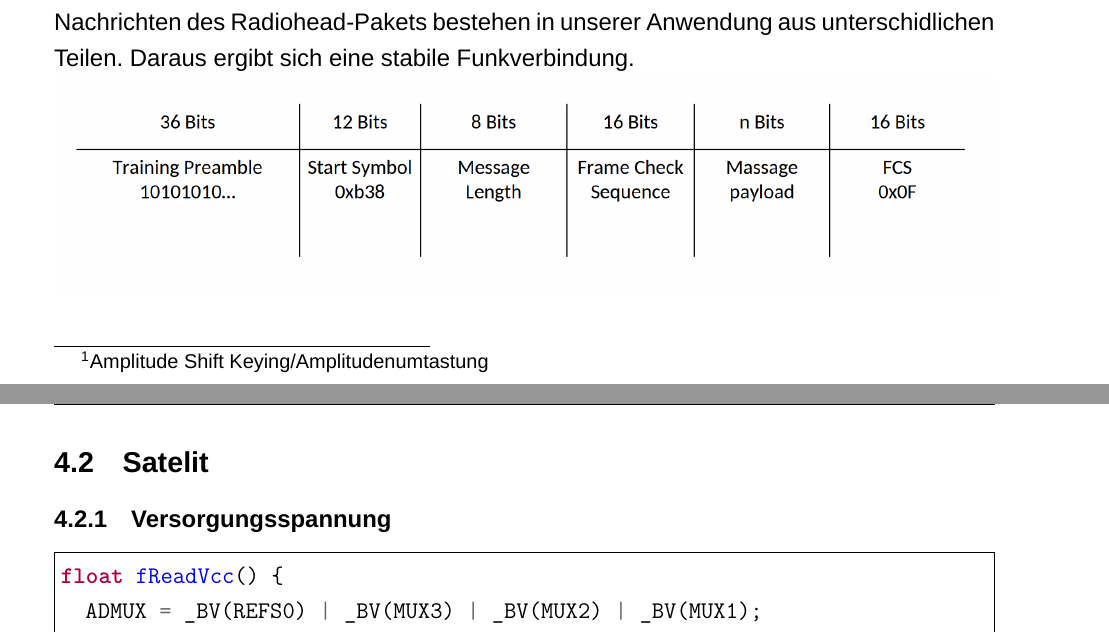
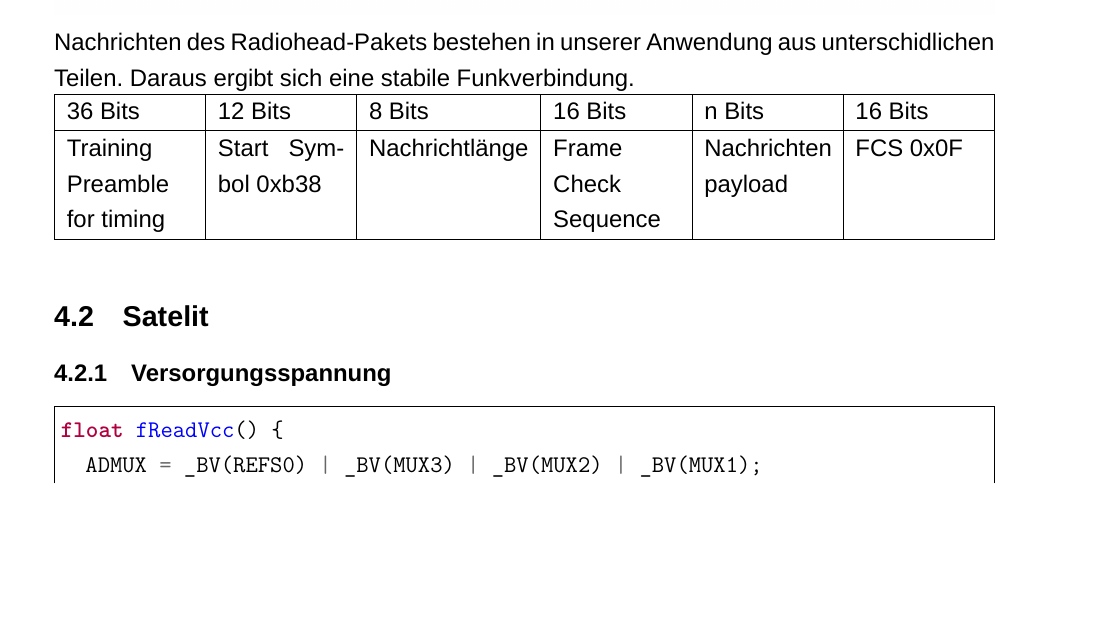
Before and after one commit to resnikal71202/hygro_bericht, a LaTeX document (bericht.tex, which reads Hauptteil/sw/intro/intro.tex, packages/packages.tex): two parts of pages 4 and 5 of 6 before the commit and part of page 4 of 6 after it, the two joined at a grey line, cut so that both start at the same text, the shorter picture padded with empty space. Compiled offline with XeLaTeX; a missing font is replaced by an installed copy or a similar font.

Commit message:
changed package details to tabularix

```diff
--- a/Hauptteil/sw/intro/intro.tex
+++ b/Hauptteil/sw/intro/intro.tex
@@ -1,4 +1,11 @@
 \subsection{Into}
 Bei der Funkverbindung wurde auf das Radiohead-Paket\cite{rh} zurückgegriffen. Dieses Paket unterstützt viele gängige Sender/Empfänger-Kombinationen. Des weiteren ist anzumerken das hier die \grqq einfache\grqq  ASK\footnote{Amplitude Shift Keying/Amplitudenumtastung} Modulationsart verwendet wird. Dies wird durch das sogenannte On-Off Keying realisiert. \newline\includegraphics[width=\textwidth]{Hauptteil/sw/intro/ask.png}
-Nachrichten des Radiohead-Pakets bestehen in unserer Anwendung aus unterschidlichen Teilen. Daraus ergibt sich eine stabile Funkverbindung.
-\newline\includegraphics[width=\textwidth]{Hauptteil/sw/intro/packege.png}
+Nachrichten des Radiohead-Pakets bestehen in unserer Anwendung aus unterschidlichen Teilen. Daraus ergibt sich eine stabile Funkverbindung.\\
+%\newline\includegraphics[width=\textwidth]{Hauptteil/sw/intro/packege.png}
+\begin{tabularx}{\textwidth}{|X|X|l|X|X|X|}
+\hline
+ 36 Bits & 12 Bits & 8 Bits & 16 Bits & n Bits & 16 Bits\\
+\hline
+Training Preamble for timing & Start Symbol 0xb38 & Nachrichtlänge & Frame Check Sequence & Nachrichten payload & FCS 0x0F\\
+\hline
+\end{tabularx}
--- a/packages/packages.tex
+++ b/packages/packages.tex
@@ -35,6 +35,7 @@ bookmarksnumbered = true,linkcolor = black,plainpages = false,hypertexnames = fa
 \definecolor{dkgreen}{rgb}{0,0.6,0}
 \definecolor{gray}{rgb}{0.5,0.5,0.5}
 \definecolor{mauve}{rgb}{0.58,0,0.82}
+\usepackage{tabularx}
 
 \lstset{frame=tb,
   language=Java,
```
Also changed, not shown: bericht.pdf, 4 other files.
